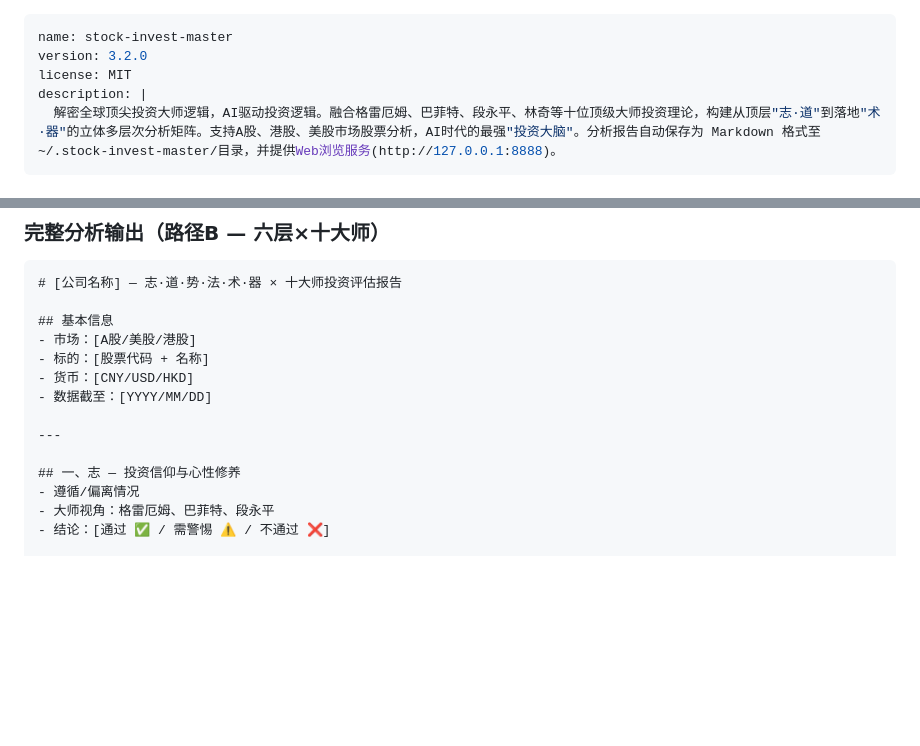
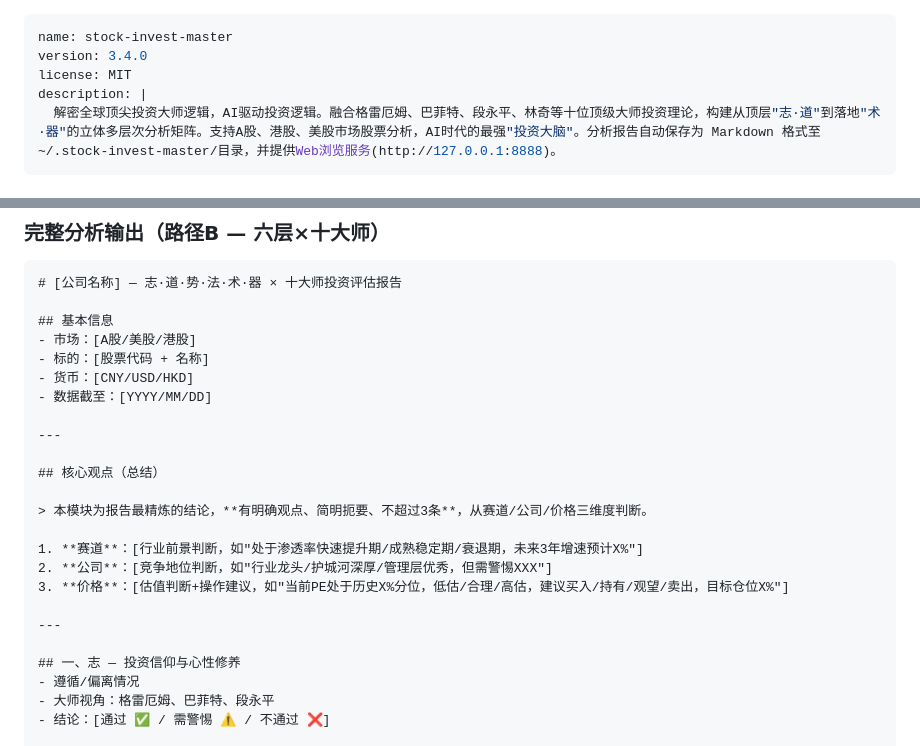
Before and after one commit to mickshu/invest-master, a Markdown page: SKILL.md, 2 parts joined by grey strips. GitHub-like rendering; blank space fills up the shorter version.

Commit message:
v3.4.0: 报告新增核心观点总结模块(赛道/公司/价格三维度)
- 完整分析输出模板最前面新增核心观点总结
- 从赛道/公司/价格三维度给出明确判断
- 每条不超过一句话，简明扼要，最多3条

```diff
--- a/SKILL.md
+++ b/SKILL.md
@@ -1,6 +1,6 @@
 ---
 name: stock-invest-master
-version: 3.2.0
+version: 3.4.0
 license: MIT
 description: |
   解密全球顶尖投资大师逻辑，AI驱动投资逻辑。融合格雷厄姆、巴菲特、段永平、林奇等十位顶级大师投资理论，构建从顶层"志·道"到落地"术·器"的立体多层次分析矩阵。支持A股、港股、美股市场股票分析，AI时代的最强"投资大脑"。分析报告自动保存为 Markdown 格式至~/.stock-invest-master/目录，并提供Web浏览服务(http://127.0.0.1:8888)。
@@ -849,6 +849,16 @@ Step 6: 决策（内在价值 vs 当前价/安全边际/机会成本）
 
 ---
 
+## 核心观点（总结）
+
+> 本模块为报告最精炼的结论，**有明确观点、简明扼要、不超过3条**，从赛道/公司/价格三维度判断。
+
+1. **赛道**：[行业前景判断，如"处于渗透率快速提升期/成熟稳定期/衰退期，未来3年增速预计X%"]
+2. **公司**：[竞争地位判断，如"行业龙头/护城河深厚/管理层优秀，但需警惕XXX"]
+3. **价格**：[估值判断+操作建议，如"当前PE处于历史X%分位，低估/合理/高估，建议买入/持有/观望/卖出，目标仓位X%"]
+
+---
+
 ## 一、志 — 投资信仰与心性修养
 - 遵循/偏离情况
 - 大师视角：格雷厄姆、巴菲特、段永平
```
